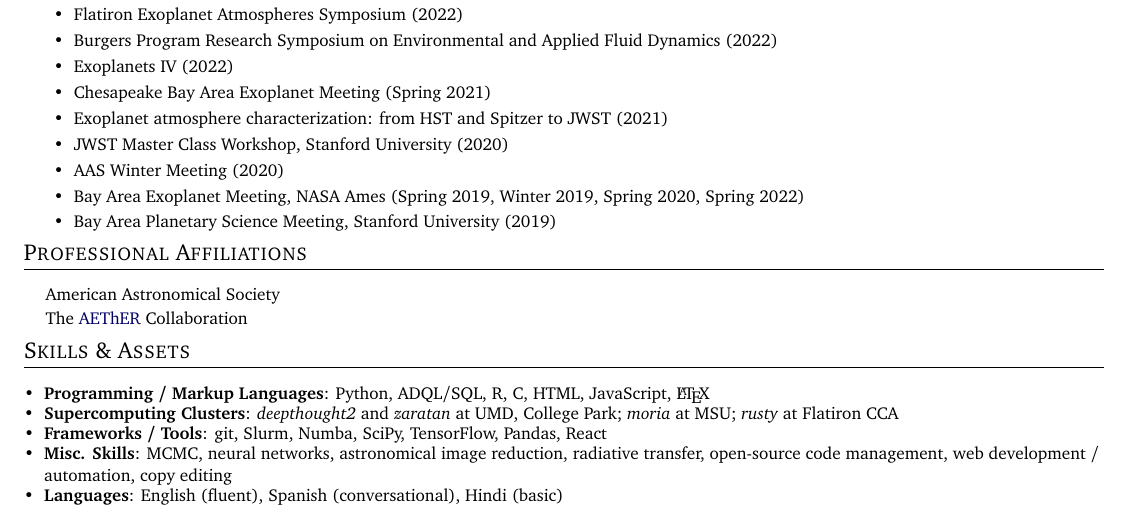
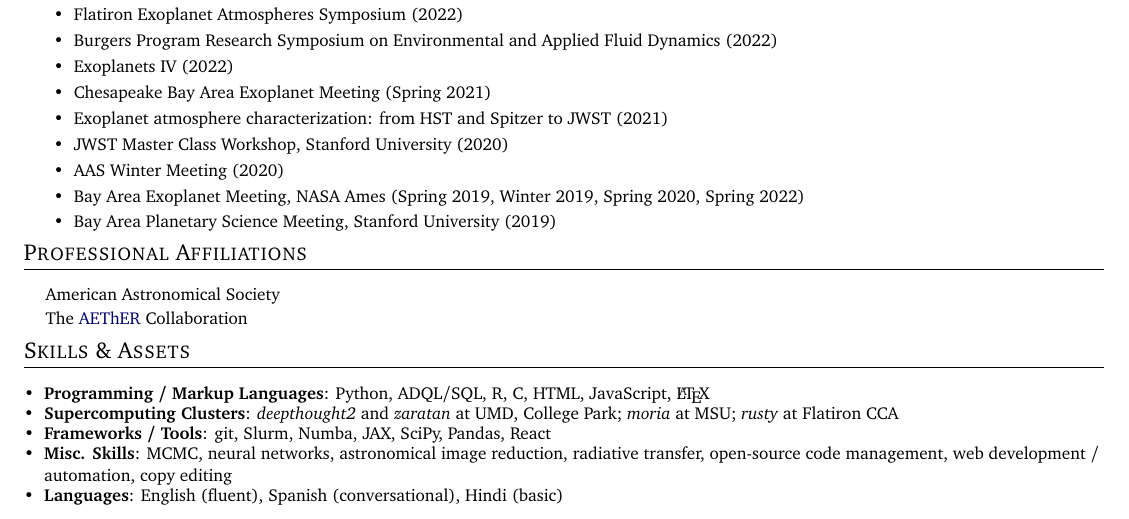
Before and after one commit to arjunsavel/CV, a LaTeX document (main.tex): part of page 4 of 4, cut so that both start at the same text. Compiled offline with pdfLaTeX.

Commit message:
Updates from Overleaf

```diff
--- a/main.tex
+++ b/main.tex
@@ -372,7 +372,7 @@ Symposium on Environmental and Applied Fluid Dynamics (2022)}
     }
     \vspace{-5pt}
     \item{
-     \textbf{Frameworks / Tools}{: git, Slurm, Numba, SciPy, TensorFlow, Pandas, React}
+     \textbf{Frameworks / Tools}{: git, Slurm, Numba, JAX, SciPy, Pandas, React}
     }
     \vspace{-5pt}
     \item{
```
